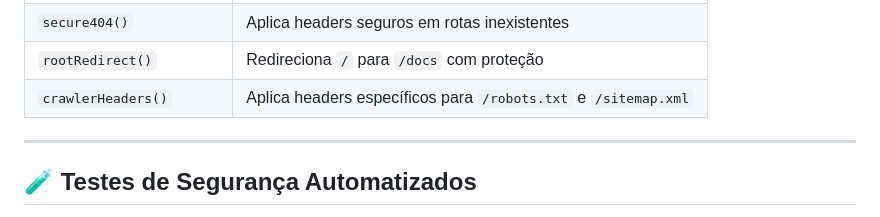
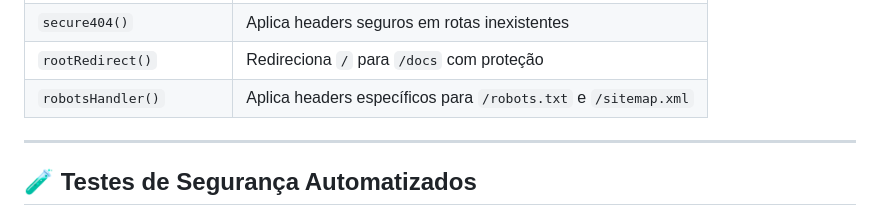
Before and after one commit to danilouchoa/liga-crypto-notifier-bot, a Markdown page: SECURITY.md, the part around the change. GitHub-like rendering.

```diff
--- a/SECURITY.md
+++ b/SECURITY.md
@@ -25,7 +25,7 @@ Esses headers são aplicados por meio dos seguintes middlewares:
 | `applySecurityHeaders()` | Middleware global para todos os endpoints padrão               |
 | `secure404()`            | Aplica headers seguros em rotas inexistentes                   |
 | `rootRedirect()`         | Redireciona `/` para `/docs` com proteção                      |
-| `crawlerHeaders()`       | Aplica headers específicos para `/robots.txt` e `/sitemap.xml` |
+| `robotsHandler()`        | Aplica headers específicos para `/robots.txt` e `/sitemap.xml` |
 
 ---
 
```
Also changed, not shown: README.md (+10 -0 lines).
